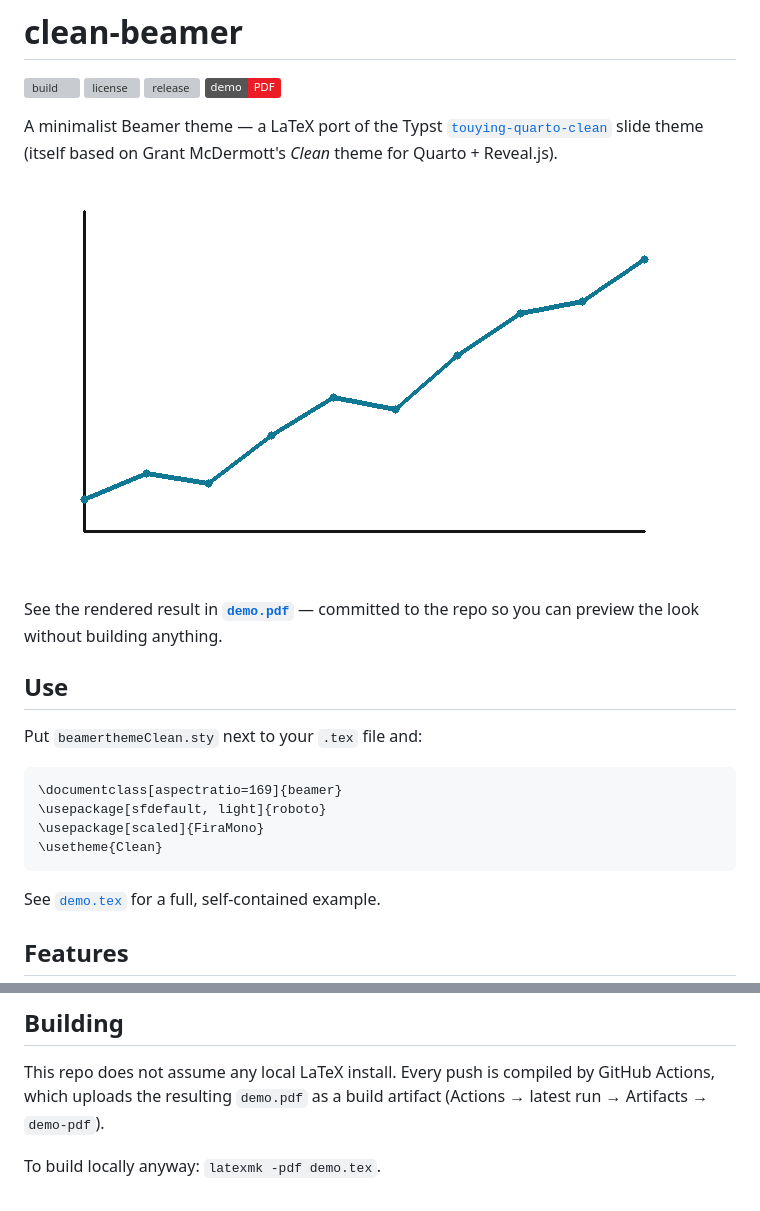
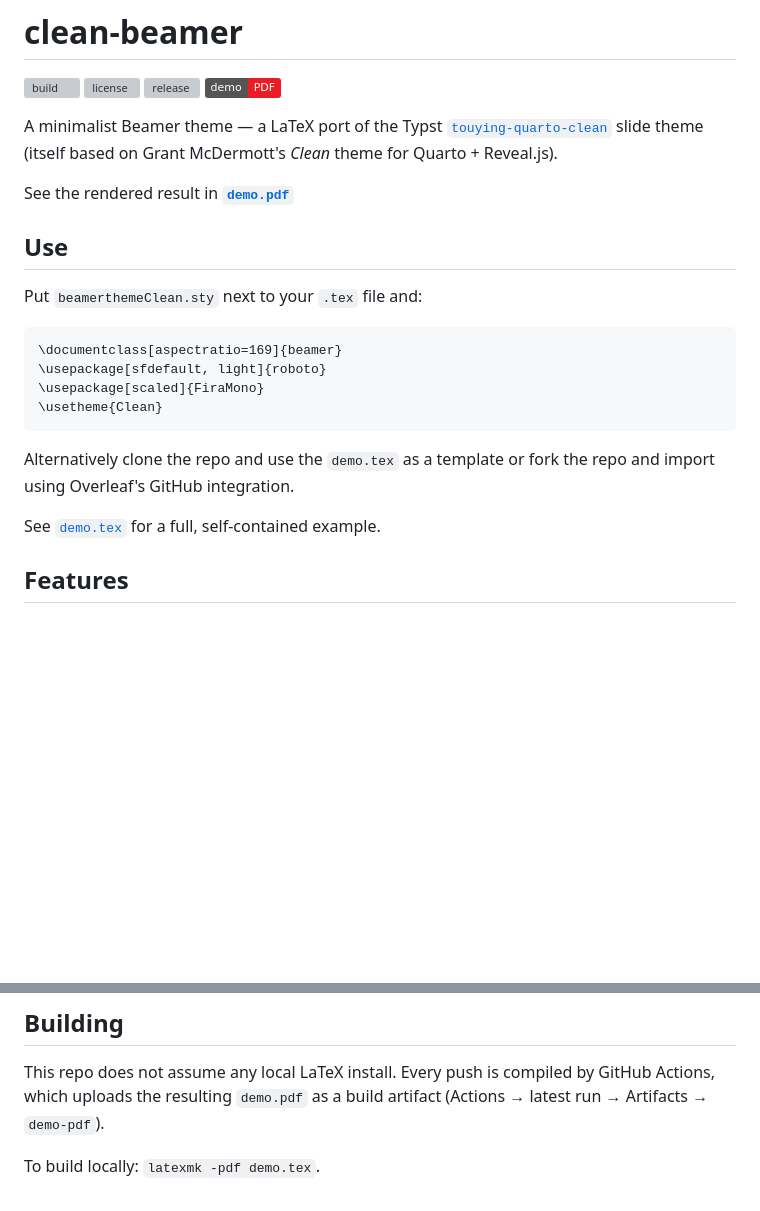
Before and after one commit to andrerecio/clean-beamer, a Markdown page: README.md, 2 parts joined by grey strips. Rendered like a GitHub page; badges without logos; blank space fills up the shorter version; grey boxes are pictures that could not be loaded.

Commit message:
Update README.md: Remove demo image and clarify usage instructions

````diff
--- a/README.md
+++ b/README.md
@@ -10,10 +10,8 @@ A minimalist Beamer theme — a LaTeX port of the Typst
 slide theme (itself based on Grant McDermott's *Clean* theme for Quarto +
 Reveal.js).
 
-![demo](figures/example-plot.png)
 
-See the rendered result in **[`demo.pdf`](demo.pdf)** — committed to the repo so
-you can preview the look without building anything.
+See the rendered result in **[`demo.pdf`](demo.pdf)**
 
 ## Use
 
@@ -25,6 +23,8 @@ Put `beamerthemeClean.sty` next to your `.tex` file and:
 \usepackage[scaled]{FiraMono}
 \usetheme{Clean}
 ```
+
+Alternatively clone the repo and use the `demo.tex` as a template or fork the repo and import using Overleaf's GitHub integration.
 
 See [`demo.tex`](demo.tex) for a full, self-contained example.
 
@@ -121,4 +121,4 @@ This repo does not assume any local LaTeX install. Every push is compiled by
 GitHub Actions, which uploads the resulting `demo.pdf` as a build artifact
 (Actions → latest run → Artifacts → `demo-pdf`).
 
-To build locally anyway: `latexmk -pdf demo.tex`.
+To build locally: `latexmk -pdf demo.tex`.
````
